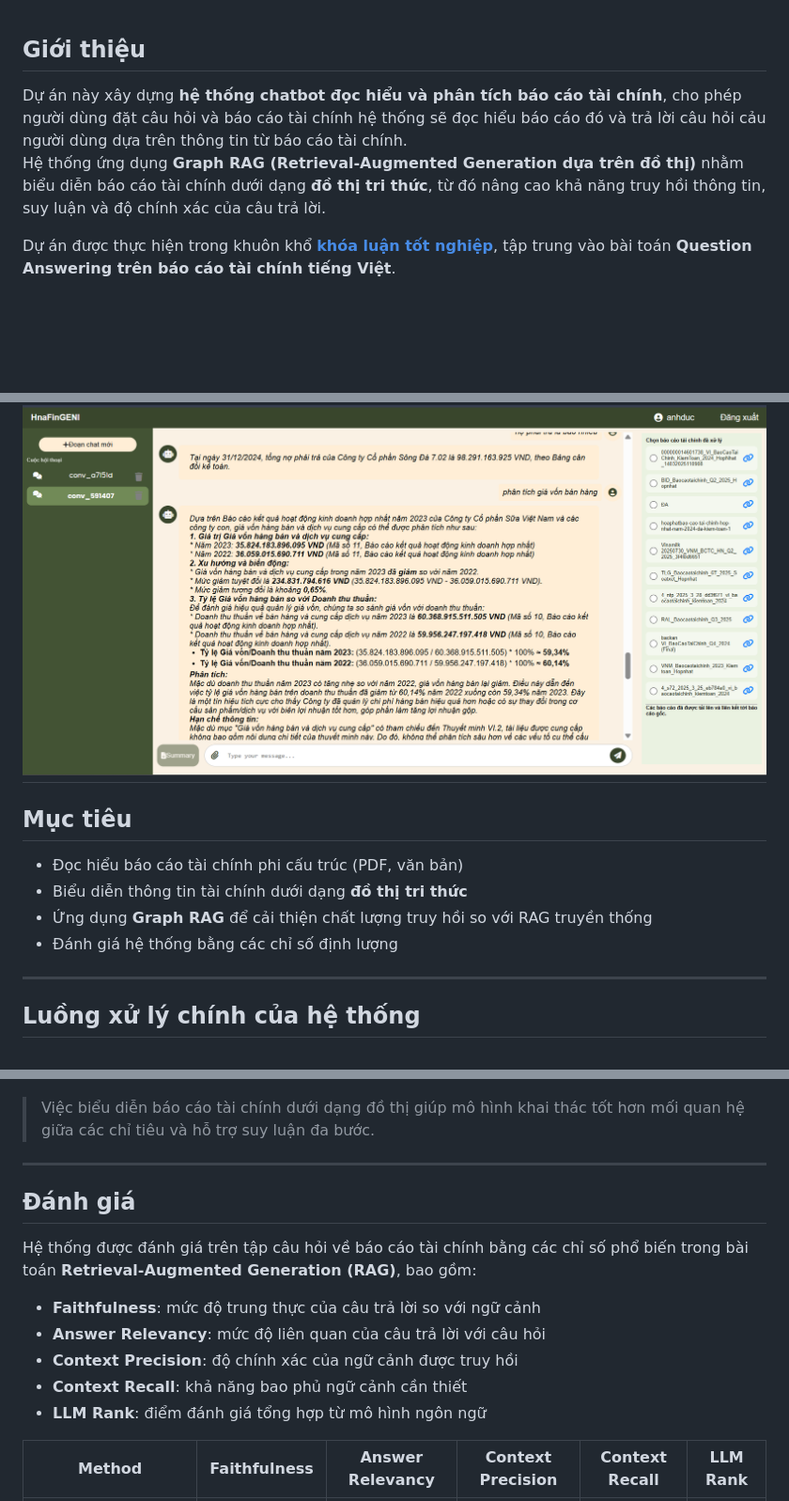
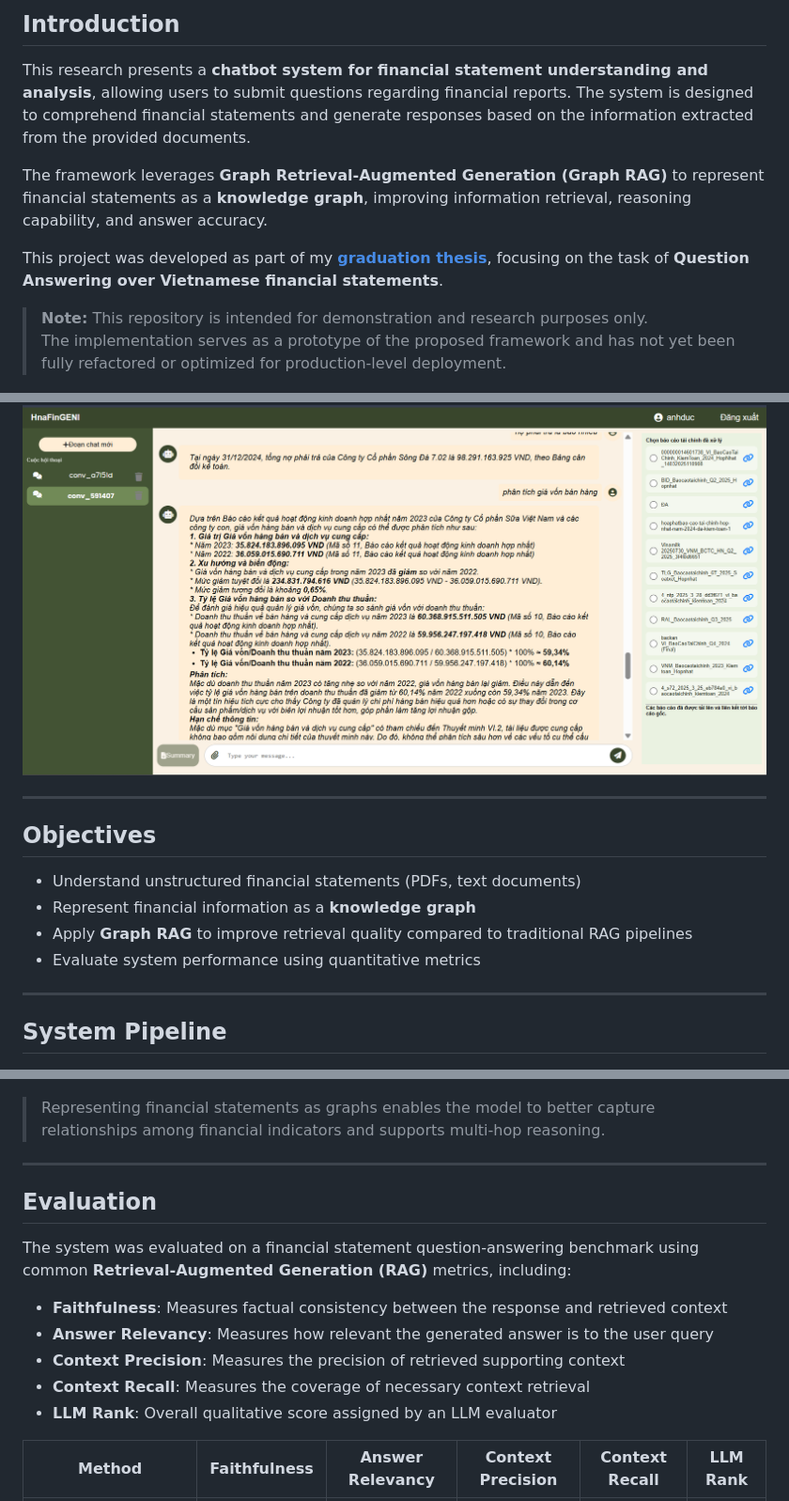
Before and after one commit to anhduc1234567/Djago-system-for-FinQA-VietNamese-financial-reports-, a Markdown page: README.md, 3 parts joined by grey strips. Shown at 94% size. GitHub-like rendering; blank space fills up the shorter version.

```diff
--- a/README.md
+++ b/README.md
@@ -1,21 +1,27 @@
+## Introduction
 
+This research presents a **chatbot system for financial statement understanding and analysis**, allowing users to submit questions regarding financial reports. The system is designed to comprehend financial statements and generate responses based on the information extracted from the provided documents.
 
-## Giới thiệu
-Dự án này xây dựng **hệ thống chatbot đọc hiểu và phân tích báo cáo tài chính**, cho phép người dùng đặt câu hỏi và báo cáo tài chính hệ thống sẽ đọc hiểu báo cáo đó và trả lời câu hỏi cảu người dùng dựa trên thông tin từ báo cáo tài chính.
-Hệ thống ứng dụng **Graph RAG (Retrieval-Augmented Generation dựa trên đồ thị)** nhằm biểu diễn báo cáo tài chính dưới dạng **đồ thị tri thức**, từ đó nâng cao khả năng truy hồi thông tin, suy luận và độ chính xác của câu trả lời.
+The framework leverages **Graph Retrieval-Augmented Generation (Graph RAG)** to represent financial statements as a **knowledge graph**, improving information retrieval, reasoning capability, and answer accuracy.
 
-Dự án được thực hiện trong khuôn khổ **[khóa luận tốt nghiệp](https://github.com/anhduc1234567/Djago-system-for-FinQA-VietNamese-financial-reports-/blob/server/NguyenDucAnh_Khoa_Luan.pdf)**, tập trung vào bài toán **Question Answering trên báo cáo tài chính tiếng Việt**.
+This project was developed as part of my **[graduation thesis](https://github.com/anhduc1234567/Djago-system-for-FinQA-VietNamese-financial-reports-/blob/server/NguyenDucAnh_Khoa_Luan.pdf)**, focusing on the task of **Question Answering over Vietnamese financial statements**.
+
+> **Note:** This repository is intended for demonstration and research purposes only.
+> The implementation serves as a prototype of the proposed framework and has not yet been fully refactored or optimized for production-level deployment.
 
 ![Knowledge Graph Visualization](images/ui.png)
----
-
-##  Mục tiêu
-- Đọc hiểu báo cáo tài chính phi cấu trúc (PDF, văn bản)
-- Biểu diễn thông tin tài chính dưới dạng **đồ thị tri thức**
-- Ứng dụng **Graph RAG** để cải thiện chất lượng truy hồi so với RAG truyền thống
-- Đánh giá hệ thống bằng các chỉ số định lượng
 
 ---
 
-##  Luồng xử lý chính của hệ thống
+## Objectives
+
+- Understand unstructured financial statements (PDFs, text documents)
+- Represent financial information as a **knowledge graph**
+- Apply **Graph RAG** to improve retrieval quality compared to traditional RAG pipelines
+- Evaluate system performance using quantitative metrics
+
+---
+
+## System Pipeline
+
 ![Knowledge Graph Visualization](images/graph_pipleline.drawio.png)
@@ -24,18 +34,19 @@ Dưới đây là ví dụ minh họa **đồ thị tri thức báo cáo tài ch
 
 ![Knowledge Graph Visualization](images/Screenshot_97.png)
 
->  Việc biểu diễn báo cáo tài chính dưới dạng đồ thị giúp mô hình khai thác tốt hơn mối quan hệ giữa các chỉ tiêu và hỗ trợ suy luận đa bước.
+> Representing financial statements as graphs enables the model to better capture relationships among financial indicators and supports multi-hop reasoning.
 
 ---
 
-##  Đánh giá
-Hệ thống được đánh giá trên tập câu hỏi về báo cáo tài chính bằng các chỉ số phổ biến trong bài toán **Retrieval-Augmented Generation (RAG)**, bao gồm:
+## Evaluation
 
-- **Faithfulness**: mức độ trung thực của câu trả lời so với ngữ cảnh
-- **Answer Relevancy**: mức độ liên quan của câu trả lời với câu hỏi
-- **Context Precision**: độ chính xác của ngữ cảnh được truy hồi
-- **Context Recall**: khả năng bao phủ ngữ cảnh cần thiết
-- **LLM Rank**: điểm đánh giá tổng hợp từ mô hình ngôn ngữ
+The system was evaluated on a financial statement question-answering benchmark using common **Retrieval-Augmented Generation (RAG)** metrics, including:
+
+- **Faithfulness**: Measures factual consistency between the response and retrieved context
+- **Answer Relevancy**: Measures how relevant the generated answer is to the user query
+- **Context Precision**: Measures the precision of retrieved supporting context
+- **Context Recall**: Measures the coverage of necessary context retrieval
+- **LLM Rank**: Overall qualitative score assigned by an LLM evaluator
 
 | Method | Faithfulness | Answer Relevancy | Context Precision | Context Recall | LLM Rank |
 |------|-------------|------------------|------------------|---------------|---------|
```
Also changed, not shown: other parts of README.md (+9 -7 lines).
